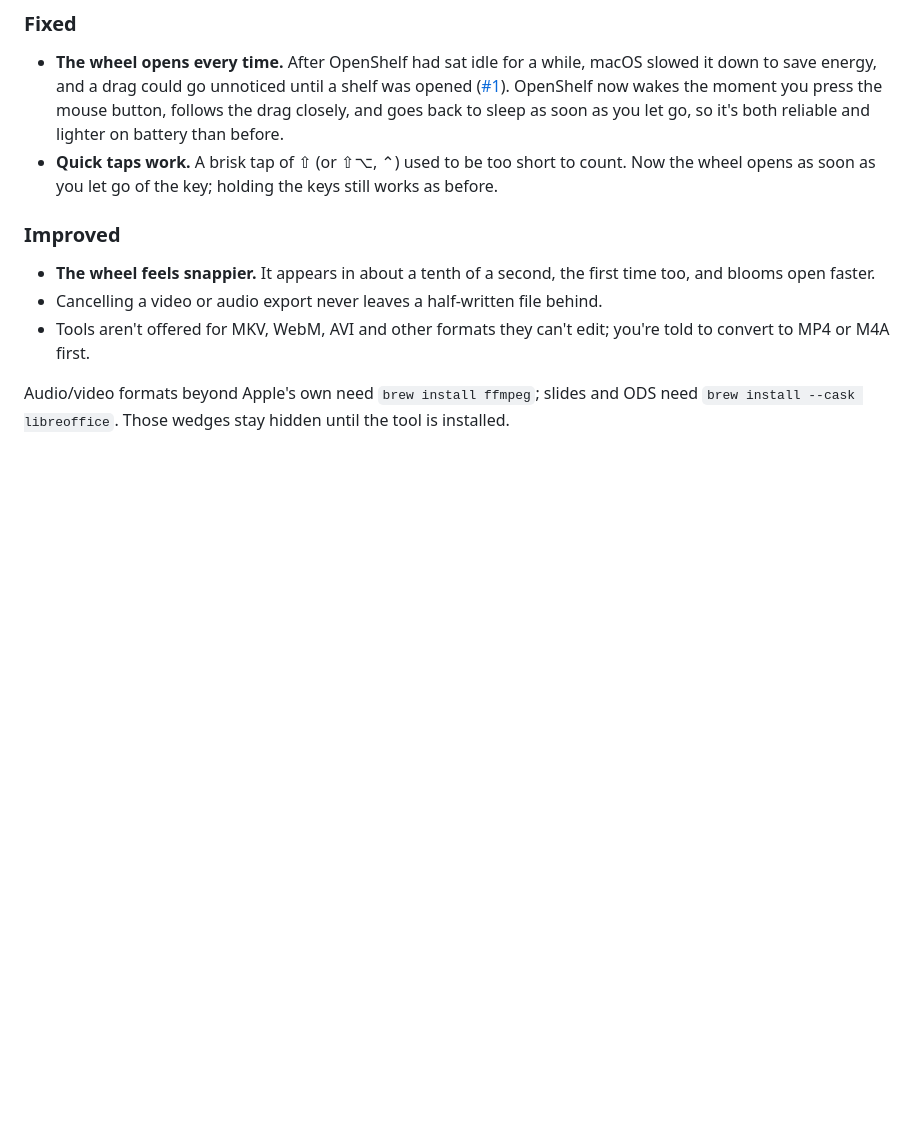
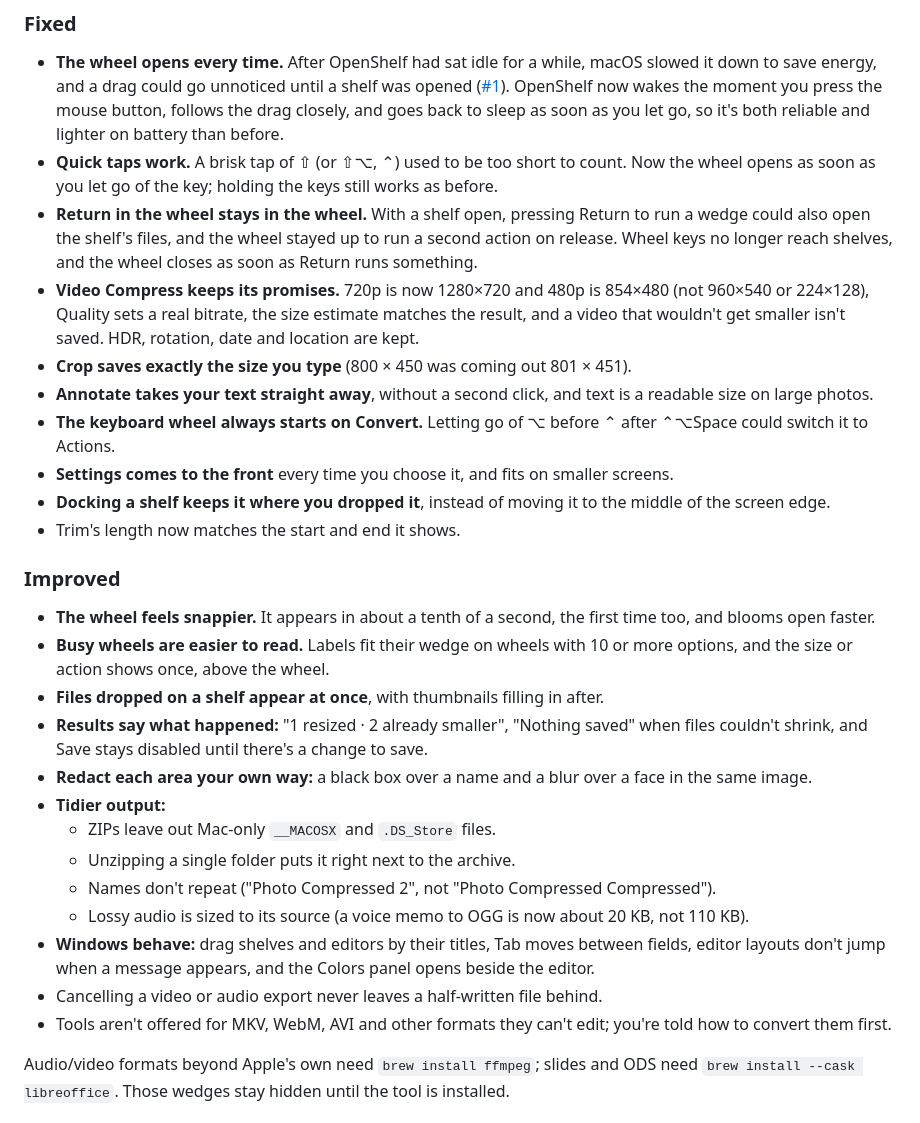
Before and after one commit to Manan-Santoki/OpenShelf, a Markdown page: CHANGELOG.md, the part around the change. GitHub-like rendering; blank space fills up the shorter version.

Commit message:
Changelog: fixes and improvements from the 1.1.0 test pass

```diff
--- a/CHANGELOG.md
+++ b/CHANGELOG.md
@@ -48,14 +48,49 @@ without dragging.
 - **Quick taps work.** A brisk tap of ⇧ (or ⇧⌥, ⌃) used to be too short to
   count. Now the wheel opens as soon as you let go of the key; holding the keys
   still works as before.
+- **Return in the wheel stays in the wheel.** With a shelf open, pressing
+  Return to run a wedge could also open the shelf's files, and the wheel stayed
+  up to run a second action on release. Wheel keys no longer reach shelves, and
+  the wheel closes as soon as Return runs something.
+- **Video Compress keeps its promises.** 720p is now 1280×720 and 480p is
+  854×480 (not 960×540 or 224×128), Quality sets a real bitrate, the size
+  estimate matches the result, and a video that wouldn't get smaller isn't
+  saved. HDR, rotation, date and location are kept.
+- **Crop saves exactly the size you type** (800 × 450 was coming out 801 × 451).
+- **Annotate takes your text straight away**, without a second click, and text
+  is a readable size on large photos.
+- **The keyboard wheel always starts on Convert.** Letting go of ⌥ before ⌃
+  after ⌃⌥Space could switch it to Actions.
+- **Settings comes to the front** every time you choose it, and fits on
+  smaller screens.
+- **Docking a shelf keeps it where you dropped it**, instead of moving it to
+  the middle of the screen edge.
+- Trim's length now matches the start and end it shows.
 
 ### Improved
 
 - **The wheel feels snappier.** It appears in about a tenth of a second, the
   first time too, and blooms open faster.
+- **Busy wheels are easier to read.** Labels fit their wedge on wheels with
+  10 or more options, and the size or action shows once, above the wheel.
+- **Files dropped on a shelf appear at once**, with thumbnails filling in after.
+- **Results say what happened:** "1 resized · 2 already smaller", "Nothing
+  saved" when files couldn't shrink, and Save stays disabled until there's a
+  change to save.
+- **Redact each area your own way:** a black box over a name and a blur over a
+  face in the same image.
+- **Tidier output:**
+  - ZIPs leave out Mac-only `__MACOSX` and `.DS_Store` files.
+  - Unzipping a single folder puts it right next to the archive.
+  - Names don't repeat ("Photo Compressed 2", not "Photo Compressed Compressed").
+  - Lossy audio is sized to its source (a voice memo to OGG is now about 20 KB,
+    not 110 KB).
+- **Windows behave:** drag shelves and editors by their titles, Tab moves
+  between fields, editor layouts don't jump when a message appears, and the
+  Colors panel opens beside the editor.
 - Cancelling a video or audio export never leaves a half-written file behind.
 - Tools aren't offered for MKV, WebM, AVI and other formats they can't edit;
-  you're told to convert to MP4 or M4A first.
+  you're told how to convert them first.
 
 Audio/video formats beyond Apple's own need `brew install ffmpeg`; slides and
 ODS need `brew install --cask libreoffice`. Those wedges stay hidden until the
```
